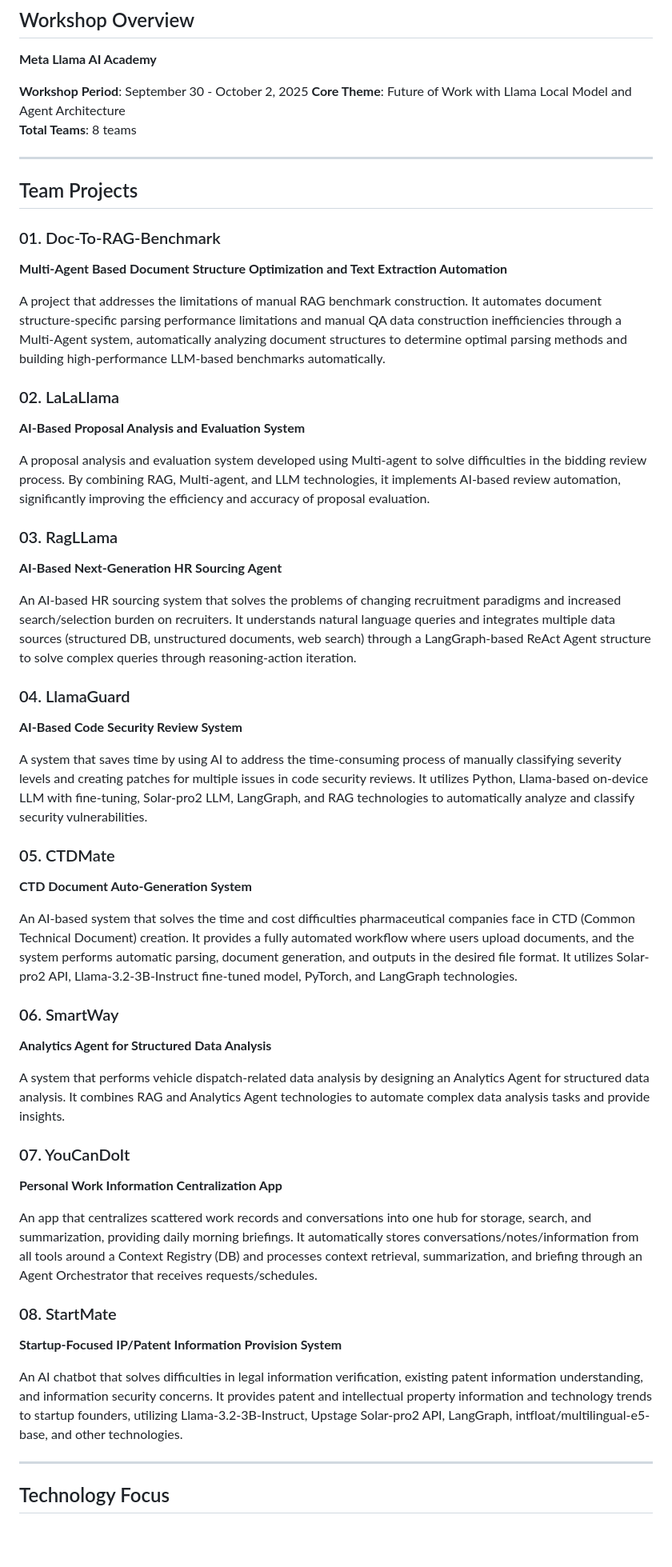
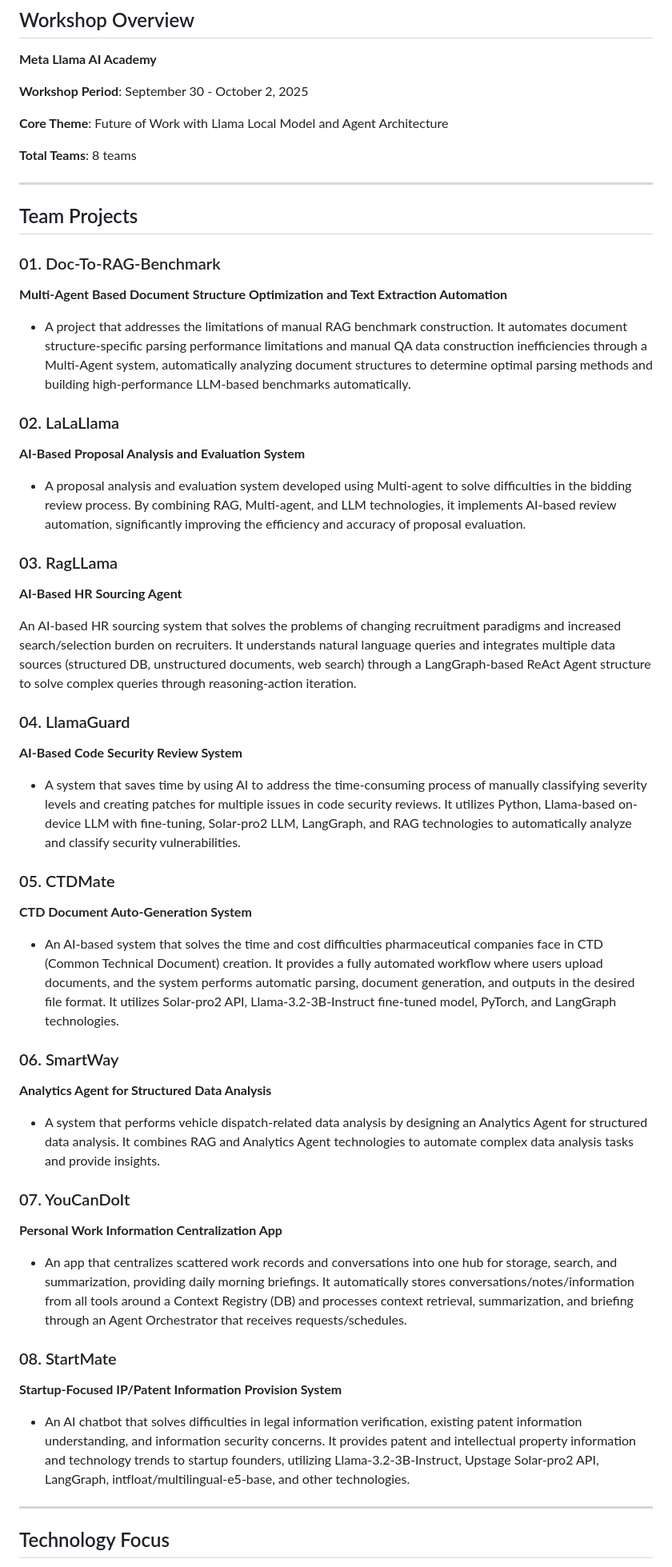
Before and after one commit to UpstageAI/edu-usecase, a Markdown page: README.md, the part around the change. Shown: that part at 80% size. GitHub-like rendering; blank space fills up the shorter version.

```diff
--- a/README.md
+++ b/README.md
@@ -5,7 +5,9 @@
 **Meta Llama AI Academy**
 
 **Workshop Period**: September 30 - October 2, 2025
+
 **Core Theme**: Future of Work with Llama Local Model and Agent Architecture
+
 **Total Teams**: 8 teams
 
 
@@ -16,42 +18,42 @@
 ### 01. Doc-To-RAG-Benchmark
 **Multi-Agent Based Document Structure Optimization and Text Extraction Automation**
 
-A project that addresses the limitations of manual RAG benchmark construction. It automates document structure-specific parsing performance limitations and manual QA data construction inefficiencies through a Multi-Agent system, automatically analyzing document structures to determine optimal parsing methods and building high-performance LLM-based benchmarks automatically.
+* A project that addresses the limitations of manual RAG benchmark construction. It automates document structure-specific parsing performance limitations and manual QA data construction inefficiencies through a Multi-Agent system, automatically analyzing document structures to determine optimal parsing methods and building high-performance LLM-based benchmarks automatically.
 
 ### 02. LaLaLlama
 **AI-Based Proposal Analysis and Evaluation System**
 
-A proposal analysis and evaluation system developed using Multi-agent to solve difficulties in the bidding review process. By combining RAG, Multi-agent, and LLM technologies, it implements AI-based review automation, significantly improving the efficiency and accuracy of proposal evaluation.
+* A proposal analysis and evaluation system developed using Multi-agent to solve difficulties in the bidding review process. By combining RAG, Multi-agent, and LLM technologies, it implements AI-based review automation, significantly improving the efficiency and accuracy of proposal evaluation.
 
 ### 03. RagLLama
-**AI-Based Next-Generation HR Sourcing Agent**
+**AI-Based HR Sourcing Agent**
 
 An AI-based HR sourcing system that solves the problems of changing recruitment paradigms and increased search/selection burden on recruiters. It understands natural language queries and integrates multiple data sources (structured DB, unstructured documents, web search) through a LangGraph-based ReAct Agent structure to solve complex queries through reasoning-action iteration.
 
 ### 04. LlamaGuard
 **AI-Based Code Security Review System**
 
-A system that saves time by using AI to address the time-consuming process of manually classifying severity levels and creating patches for multiple issues in code security reviews. It utilizes Python, Llama-based on-device LLM with fine-tuning, Solar-pro2 LLM, LangGraph, and RAG technologies to automatically analyze and classify security vulnerabilities.
+* A system that saves time by using AI to address the time-consuming process of manually classifying severity levels and creating patches for multiple issues in code security reviews. It utilizes Python, Llama-based on-device LLM with fine-tuning, Solar-pro2 LLM, LangGraph, and RAG technologies to automatically analyze and classify security vulnerabilities.
 
 ### 05. CTDMate
 **CTD Document Auto-Generation System**
 
-An AI-based system that solves the time and cost difficulties pharmaceutical companies face in CTD (Common Technical Document) creation. It provides a fully automated workflow where users upload documents, and the system performs automatic parsing, document generation, and outputs in the desired file format. It utilizes Solar-pro2 API, Llama-3.2-3B-Instruct fine-tuned model, PyTorch, and LangGraph technologies.
+* An AI-based system that solves the time and cost difficulties pharmaceutical companies face in CTD (Common Technical Document) creation. It provides a fully automated workflow where users upload documents, and the system performs automatic parsing, document generation, and outputs in the desired file format. It utilizes Solar-pro2 API, Llama-3.2-3B-Instruct fine-tuned model, PyTorch, and LangGraph technologies.
 
 ### 06. SmartWay
 **Analytics Agent for Structured Data Analysis**
 
-A system that performs vehicle dispatch-related data analysis by designing an Analytics Agent for structured data analysis. It combines RAG and Analytics Agent technologies to automate complex data analysis tasks and provide insights.
+* A system that performs vehicle dispatch-related data analysis by designing an Analytics Agent for structured data analysis. It combines RAG and Analytics Agent technologies to automate complex data analysis tasks and provide insights.
 
 ### 07. YouCanDoIt
 **Personal Work Information Centralization App**
 
-An app that centralizes scattered work records and conversations into one hub for storage, search, and summarization, providing daily morning briefings. It automatically stores conversations/notes/information from all tools around a Context Registry (DB) and processes context retrieval, summarization, and briefing through an Agent Orchestrator that receives requests/schedules.
+* An app that centralizes scattered work records and conversations into one hub for storage, search, and summarization, providing daily morning briefings. It automatically stores conversations/notes/information from all tools around a Context Registry (DB) and processes context retrieval, summarization, and briefing through an Agent Orchestrator that receives requests/schedules.
 
 ### 08. StartMate
 **Startup-Focused IP/Patent Information Provision System**
 
-An AI chatbot that solves difficulties in legal information verification, existing patent information understanding, and information security concerns. It provides patent and intellectual property information and technology trends to startup founders, utilizing Llama-3.2-3B-Instruct, Upstage Solar-pro2 API, LangGraph, intfloat/multilingual-e5-base, and other technologies.
+* An AI chatbot that solves difficulties in legal information verification, existing patent information understanding, and information security concerns. It provides patent and intellectual property information and technology trends to startup founders, utilizing Llama-3.2-3B-Instruct, Upstage Solar-pro2 API, LangGraph, intfloat/multilingual-e5-base, and other technologies.
 
 ---
 
```
